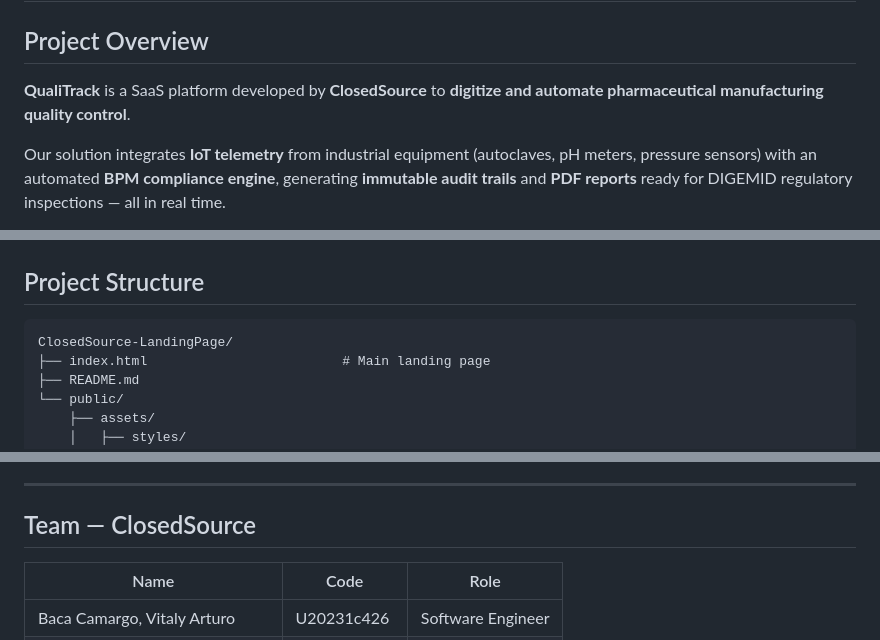
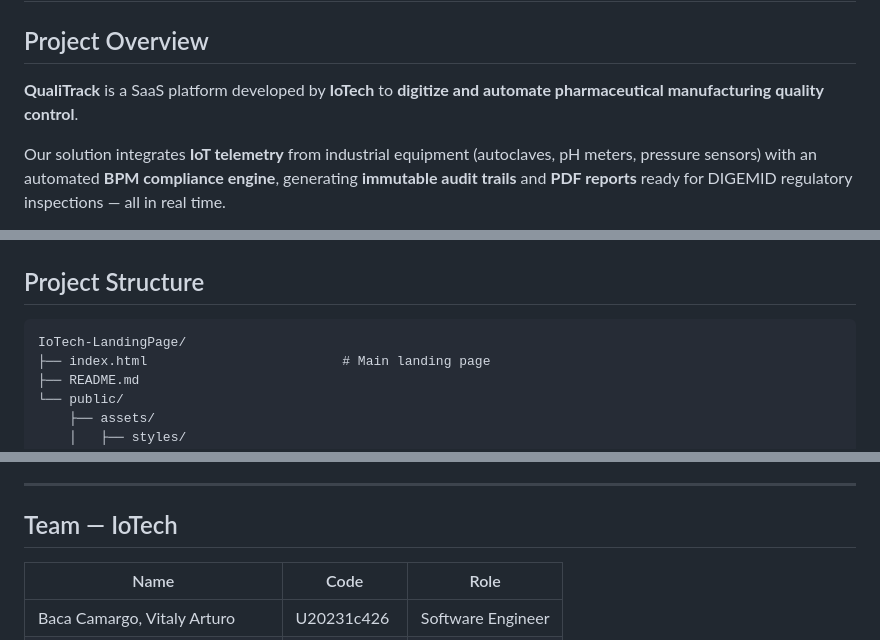
Before and after one commit to IoTech-2620-8741/qualitrack-landing-page, a Markdown page: README.md, 3 parts joined by grey strips. Rendered like a GitHub page.

Commit message:
docs(readme): replace ClosedSource with IoTech

````diff
--- a/README.md
+++ b/README.md
@@ -2,7 +2,7 @@
 
 ## Project Overview
 
-**QualiTrack** is a SaaS platform developed by **ClosedSource** to **digitize and automate pharmaceutical manufacturing quality control**.
+**QualiTrack** is a SaaS platform developed by **IoTech** to **digitize and automate pharmaceutical manufacturing quality control**.
 
 Our solution integrates **IoT telemetry** from industrial equipment (autoclaves, pH meters, pressure sensors) with an automated **BPM compliance engine**, generating **immutable audit trails** and **PDF reports** ready for DIGEMID regulatory inspections — all in real time.
 
@@ -50,7 +50,7 @@ This Landing Page was built with standard web technologies, prioritizing perform
 ## Project Structure
 
 ```
-ClosedSource-LandingPage/
+IoTech-LandingPage/
 ├── index.html                         # Main landing page
 ├── README.md
 └── public/
@@ -82,7 +82,7 @@ First stable release of the QualiTrack Landing Page.
 
 ---
 
-## Team — ClosedSource
+## Team — IoTech
 
 | Name | Code | Role |
 |---|---|---|
````
